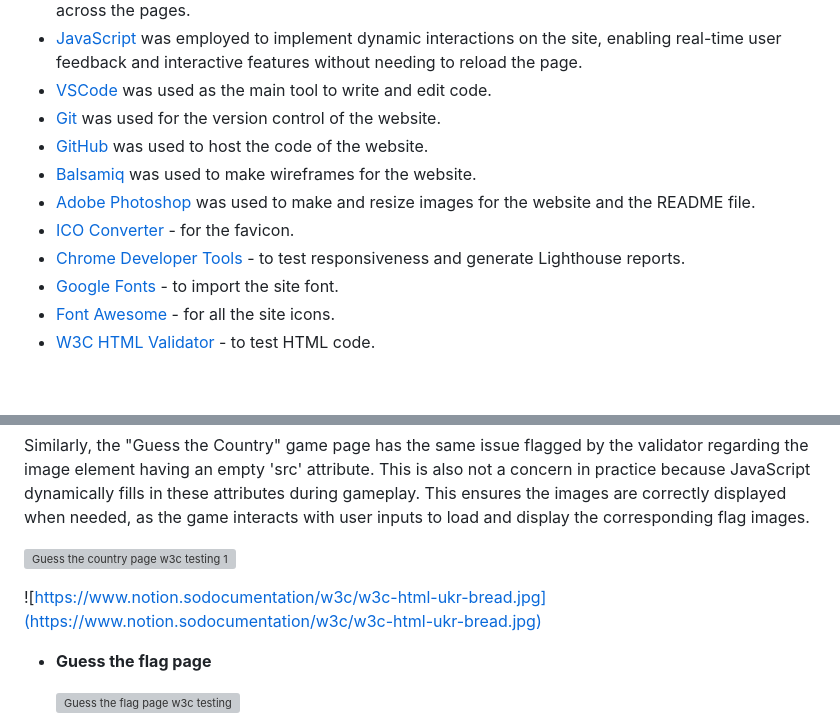
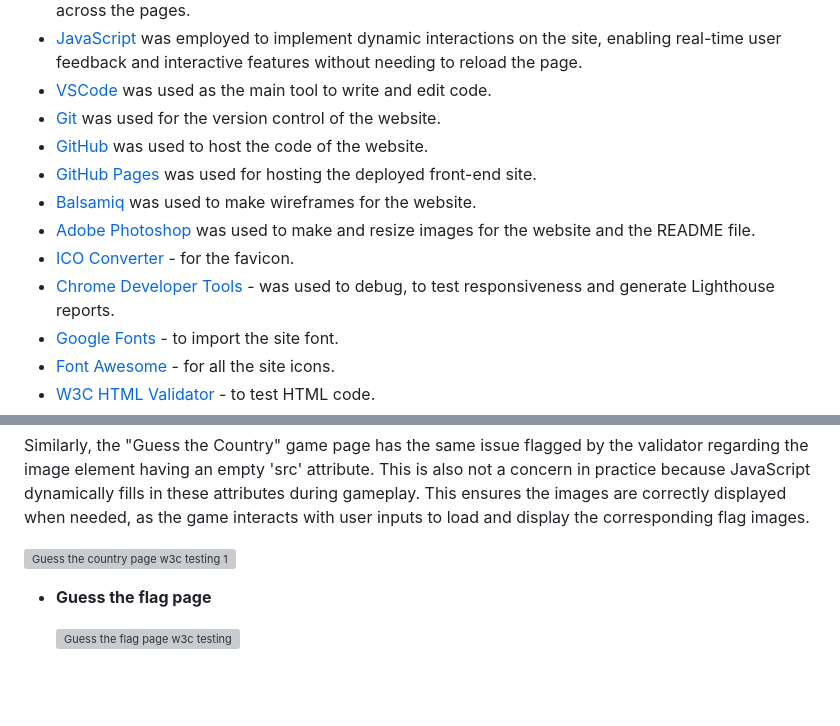
Before and after one commit to pagaslav/flag-me, a Markdown page: README.md, 2 parts joined by grey strips. Rendered like a GitHub page; blank space fills up the shorter version; grey boxes are pictures that could not be loaded.

Commit message:
Add some information to the README

```diff
--- a/README.md
+++ b/README.md
@@ -360,12 +360,12 @@ consistent styling across the pages.
 - [VSCode](https://code.visualstudio.com/) was used as the main tool to write and edit code.
 - [Git](https://git-scm.com/) was used for the version control of the website.
 - [GitHub](https://github.com/) was used to host the code of the website.
+- [GitHub Pages](https://pages.github.com/) was used for hosting the deployed front-end site.
 - [Balsamiq](https://balsamiq.com/) was used to make wireframes for the website.
 - [Adobe Photoshop](https://www.adobe.com/uk/products/photoshop.html) was used to make and resize images for the website and the
 README file.
 - [ICO Converter](https://www.icoconverter.com/) - for the favicon.
-- [Chrome Developer Tools](https://developer.chrome.com/docs/devtools/) - to test responsiveness and generate Lighthouse
-reports.
+- [Chrome Developer Tools](https://developer.chrome.com/docs/devtools/) - was used to debug, to test responsiveness and generate Lighthouse reports.
 - [Google Fonts](https://fonts.google.com/) - to import the site font.
 - [Font Awesome](https://fontawesome.com/) - for all the site icons.
 - [W3C HTML Validator](https://validator.w3.org/) - to test HTML code.
@@ -438,8 +438,6 @@ The validator flagged an error on the learning page stating that the image eleme
 Similarly, the "Guess the Country" game page has the same issue flagged by the validator regarding the image element having an empty 'src' attribute. This is also not a concern in practice because JavaScript dynamically fills in these attributes during gameplay. This ensures the images are correctly displayed when needed, as the game interacts with user inputs to load and display the corresponding flag images.
 
 ![Guess the country page w3c testing 1](documentation/html-css-validator/guess-country-1-m-expl.jpg)
-
-![https://www.notion.sodocumentation/w3c/w3c-html-ukr-bread.jpg](https://www.notion.sodocumentation/w3c/w3c-html-ukr-bread.jpg)
 
 - **Guess the flag page**
 
```
Also changed, not shown: other parts of README.md (+1 -1 lines).
